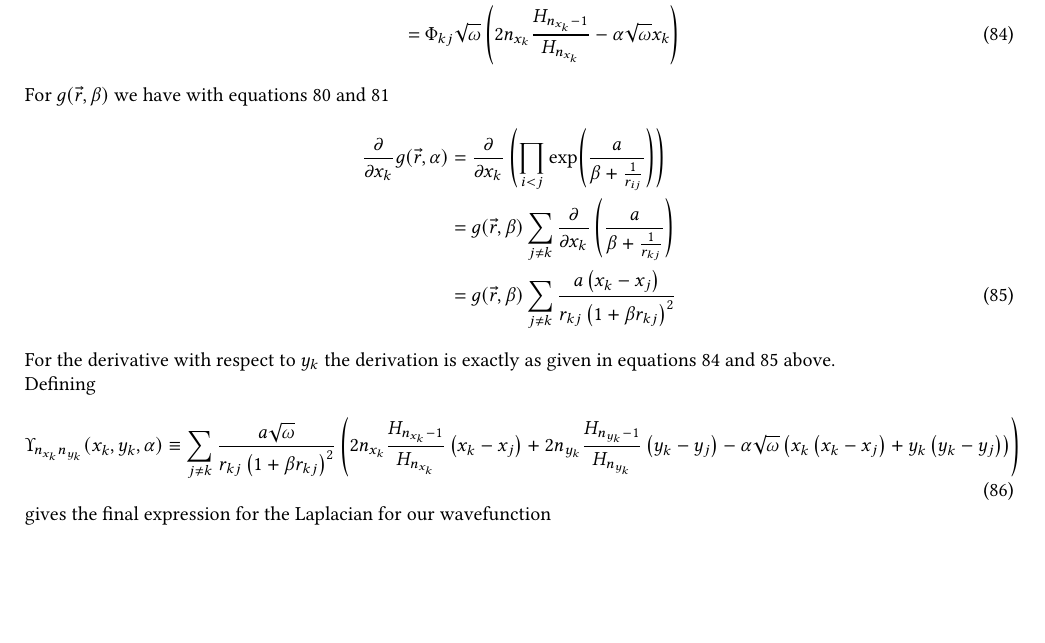
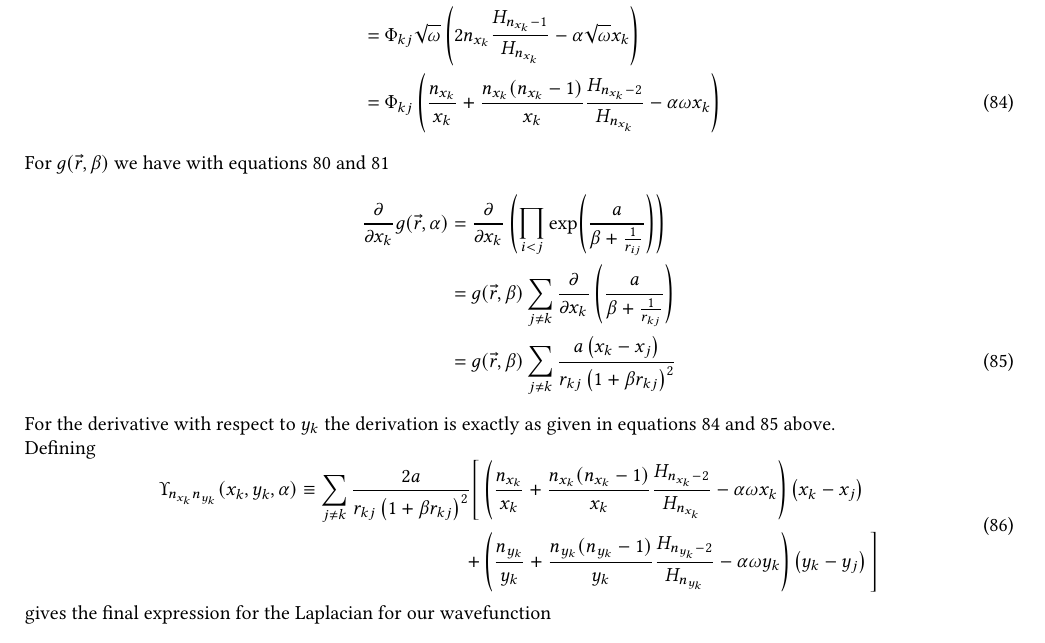
Before and after one commit to Oo1Insane1oO/FYS4411, a LaTeX document (project2/text/project2.tex): part of page 10 of 13, cut so that both start at the same text, the shorter picture padded with empty space. Compiled offline with pdfLaTeX.

Commit message:
need to recheck General case EL

```diff
--- a/project2/text/project2.tex
+++ b/project2/text/project2.tex
@@ -10,6 +10,7 @@
 \usepackage{color}
 \usepackage{mathtools}
 % \usepackage{amssymb}
+\usepackage{amsmath}
 \usepackage[margin=0.7in]{geometry}
 \usepackage{hyperref}
 \usepackage{subcaption}
@@ -1023,8 +1024,12 @@
             \prd{x_k}[\Phi_{kj}] &= \sqrt{\omega}\left(2n\frac{H_{n-1}}{H_n} -
             \alpha s\right)H_n(s)e(s)
             \nonumber \\
-            &= \Phi_{kj} \sqrt{\omega}\left(2n_{x_k}\frac{H_{n_{x_k}-1}}{H_{n_{x_k}}} - \alpha
-            \sqrt{\omega}x_k\right)
+            &= \Phi_{kj}
+            \sqrt{\omega}\left(2n_{x_k}\frac{H_{n_{x_k}-1}}{H_{n_{x_k}}} -
+            \alpha \sqrt{\omega}x_k\right) \nonumber \\
+            &= \Phi_{kj} \left(\frac{n_{x_k}}{x_k} +
+            \frac{n_{x_k}(n_{x_k}-1)}{x_k}\frac{H_{n_{x_k}-2}}{H_{n_{x_k}}} -
+            \alpha\omega x_k\right)
             \label{eq:detder1}
         \end{align}
     For $g(\vec{r},\beta)$ we have with \Autoref{eq:lapg,eq:derxkg}
@@ -1041,12 +1046,16 @@
     in \Autoref{eq:detder1,eq:gder1} above. \\
     Defining
         \begin{equation}
-            \Upsilon_{n_{x_k}n_{y_k}}(x_k,y_k,\alpha) \equiv \sum_{j\neq k}
-            \frac{a\sqrt{\omega}}{r_{kj}\left(1+\beta r_{kj}\right)^2}
-            \left(2n_{x_k}\frac{H_{n_{x_k}-1}}{H_{n_{x_k}}}\left(x_k-x_j\right)
-            + 2n_{y_k}\frac{H_{n_{y_k}-1}}{H_{n_{y_k}}}\left(y_k-y_j\right) -
-            \alpha\sqrt{\omega}
-            \left(x_k\left(x_k-x_j\right)+y_k\left(y_k-y_j\right)\right)\right)
+            \begin{aligned}
+                \Upsilon_{n_{x_k}n_{y_k}}(x_k,y_k,\alpha) \equiv \sum_{j\neq k}
+                \frac{2a}{r_{kj}\left(1+\beta r_{kj}\right)^2}
+                \Bigg[&\left(\frac{n_{x_k}}{x_k} +
+                \frac{n_{x_k}(n_{x_k}-1)}{x_k}\frac{H_{n_{x_k}-2}}{H_{n_{x_k}}}
+                - \alpha\omega x_k\right)\left(x_k-x_j\right) \\
+                + &\left(\frac{n_{y_k}}{y_k} +
+                \frac{n_{y_k}(n_{y_k}-1)}{y_k}\frac{H_{n_{y_k}-2}}{H_{n_{y_k}}}
+                - \alpha\omega y_k\right)\left(y_k-y_j\right) \Bigg]
+            \end{aligned}
             \label{eq:upsilondef}
         \end{equation}
     gives the final expression for the Laplacian for our wavefunction
```
Also changed, not shown: project2/text/project2.pdf, 1 other file.
